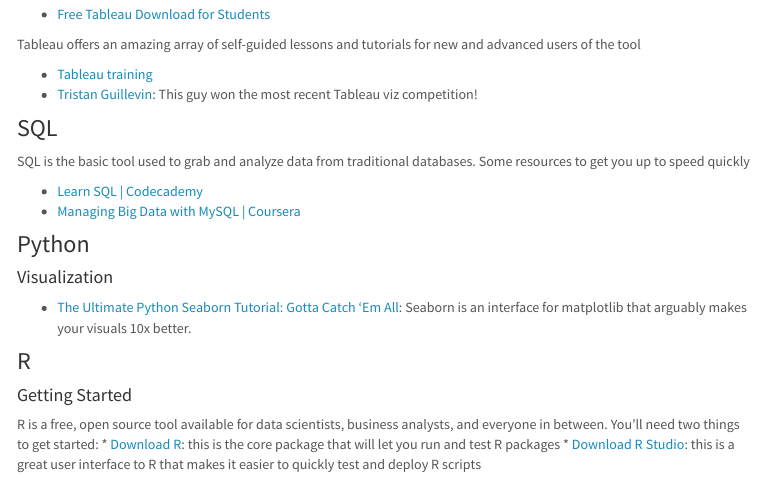
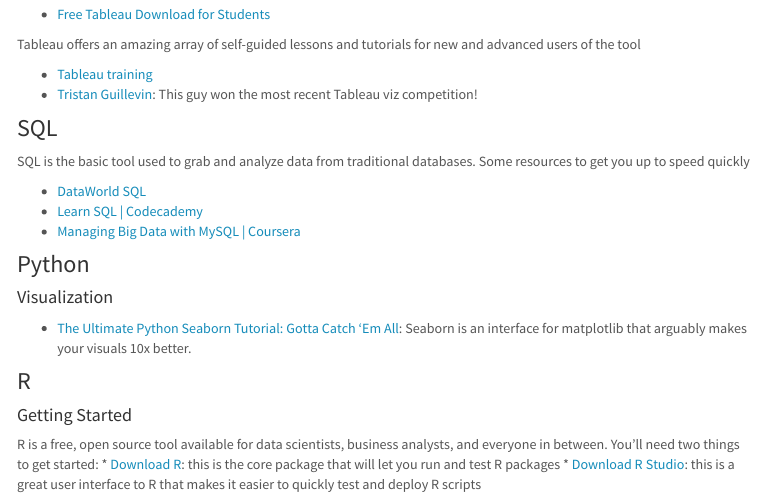
Before and after one commit to KelloggKDA/KelloggKDA, an R Markdown document (resources.rmd): the page in a window 1100 px wide, from 1480 px down. The pictures show the output file resources.html that the author committed with the source, opened offline; library style sheets and scripts come from the installed R packages; menus at the side of the page are left out.

Commit message:
1/22/18: added dataworld SQL course

```diff
--- a/resources.rmd
+++ b/resources.rmd
@@ -87,6 +87,7 @@
 ### SQL
 SQL is the basic tool used to grab and analyze data from traditional databases. Some resources to get you up to speed quickly
 
+* [DataWorld SQL](https://data.world/classrooms/guide-to-data-analysis-with-sql-and-datadotworld)
 * [Learn SQL | Codecademy](https://www.codecademy.com/learn/learn-sql)
 * [Managing Big Data with MySQL | Coursera](https://www.coursera.org/learn/analytics-mysql)
 
```
Also changed, not shown: resources.html.
